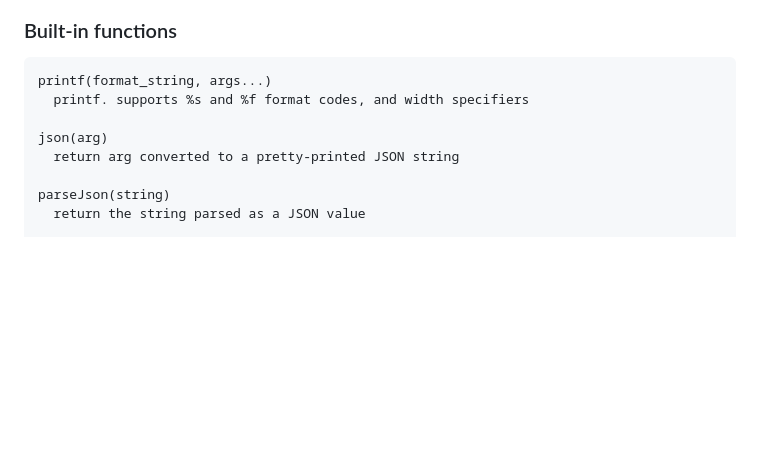
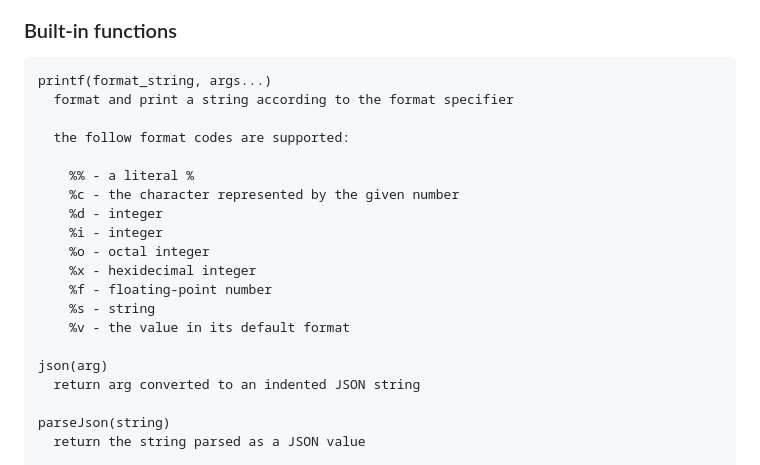
Before and after one commit to Alligator/jqawk, a Markdown page: README.md, the part around the change. Rendered like a GitHub page; blank space fills up the shorter version.

Commit message:
add printf format codes to the README

````diff
--- a/README.md
+++ b/README.md
@@ -462,10 +462,22 @@ for (<identifier>, <indexidentifier> in <expression>) <body>
 
 ```
 printf(format_string, args...)
-  printf. supports %s and %f format codes, and width specifiers
+  format and print a string according to the format specifier
+
+  the follow format codes are supported:
+
+    %% - a literal %
+    %c - the character represented by the given number
+    %d - integer
+    %i - integer
+    %o - octal integer
+    %x - hexidecimal integer
+    %f - floating-point number
+    %s - string
+    %v - the value in its default format
 
 json(arg)
-  return arg converted to a pretty-printed JSON string
+  return arg converted to an indented JSON string
 
 parseJson(string)
   return the string parsed as a JSON value
````
